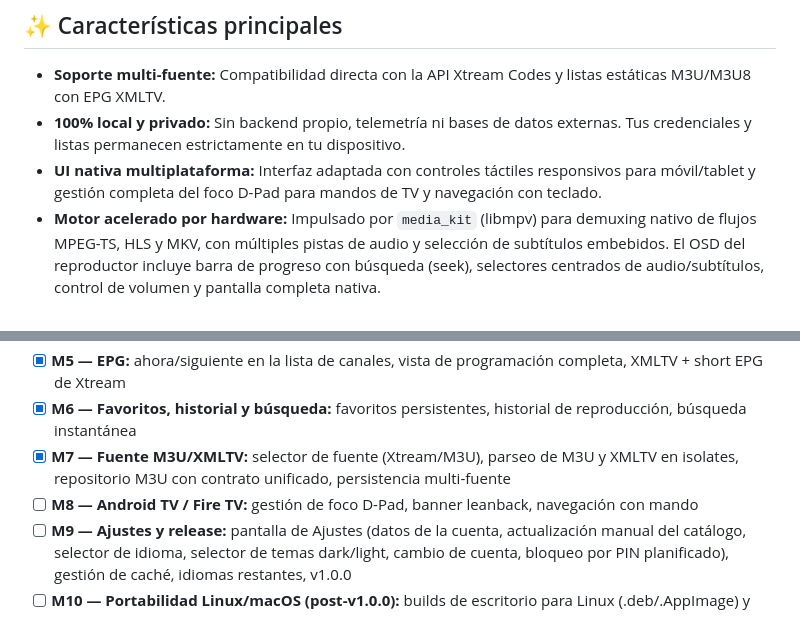
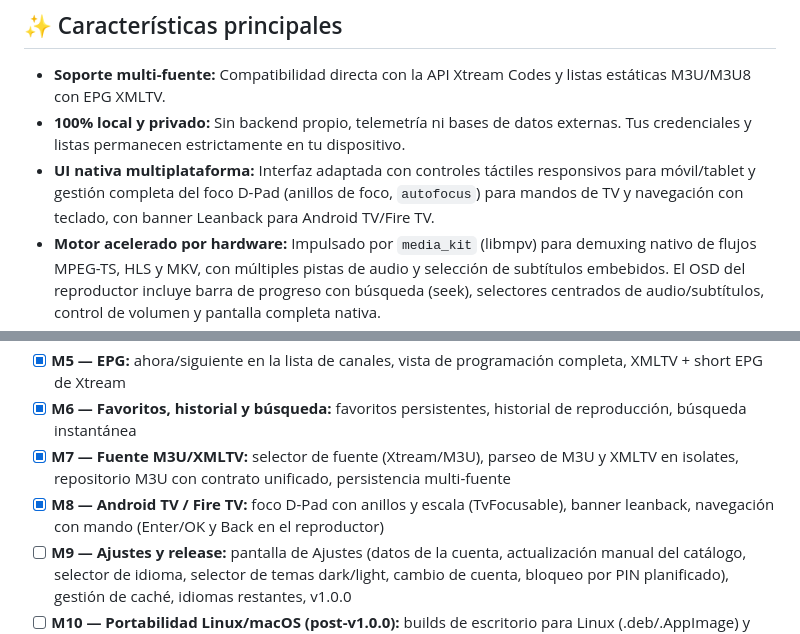
Before and after one commit to LiMPbIzK/kylora, a Markdown page: README.md, 2 parts joined by grey strips. GitHub-like rendering.

Commit message:
docs: documenta el soporte Android TV/Fire TV del hito 8

```diff
--- a/README.md
+++ b/README.md
@@ -18,7 +18,7 @@
 
 * **Soporte multi-fuente:** Compatibilidad directa con la API Xtream Codes y listas estáticas M3U/M3U8 con EPG XMLTV.
 * **100% local y privado:** Sin backend propio, telemetría ni bases de datos externas. Tus credenciales y listas permanecen estrictamente en tu dispositivo.
-* **UI nativa multiplataforma:** Interfaz adaptada con controles táctiles responsivos para móvil/tablet y gestión completa del foco D-Pad para mandos de TV y navegación con teclado.
+* **UI nativa multiplataforma:** Interfaz adaptada con controles táctiles responsivos para móvil/tablet y gestión completa del foco D-Pad (anillos de foco, `autofocus`) para mandos de TV y navegación con teclado, con banner Leanback para Android TV/Fire TV.
 * **Motor acelerado por hardware:** Impulsado por `media_kit` (libmpv) para demuxing nativo de flujos MPEG-TS, HLS y MKV, con múltiples pistas de audio y selección de subtítulos embebidos. El OSD del reproductor incluye barra de progreso con búsqueda (seek), selectores centrados de audio/subtítulos, control de volumen y pantalla completa nativa.
 * **Indexación local inteligente:** El análisis pesado de listas se ejecuta en isolates en segundo plano y se indexa con Drift (SQLite) para búsqueda y categorización instantáneas.
 * **Multidioma (i18n):** Soporte nativo de inglés, español, francés, alemán, italiano y portugués.
@@ -146,7 +146,7 @@ Construida sobre `flutter_localizations` + `intl` con archivos ARB generados y d
 - [x] **M5 — EPG:** ahora/siguiente en la lista de canales, vista de programación completa, XMLTV + short EPG de Xtream
 - [x] **M6 — Favoritos, historial y búsqueda:** favoritos persistentes, historial de reproducción, búsqueda instantánea
 - [x] **M7 — Fuente M3U/XMLTV:** selector de fuente (Xtream/M3U), parseo de M3U y XMLTV en isolates, repositorio M3U con contrato unificado, persistencia multi-fuente
-- [ ] **M8 — Android TV / Fire TV:** gestión de foco D-Pad, banner leanback, navegación con mando
+- [x] **M8 — Android TV / Fire TV:** foco D-Pad con anillos y escala (TvFocusable), banner leanback, navegación con mando (Enter/OK y Back en el reproductor)
 - [ ] **M9 — Ajustes y release:** pantalla de Ajustes (datos de la cuenta, actualización manual del catálogo, selector de idioma, selector de temas dark/light, cambio de cuenta, bloqueo por PIN planificado), gestión de caché, idiomas restantes, v1.0.0
 - [ ] **M10 — Portabilidad Linux/macOS (post-v1.0.0):** builds de escritorio para Linux (.deb/.AppImage) y macOS (.dmg), notarización y CI por SO — sin cambios de lógica (v1.1)
 
```
